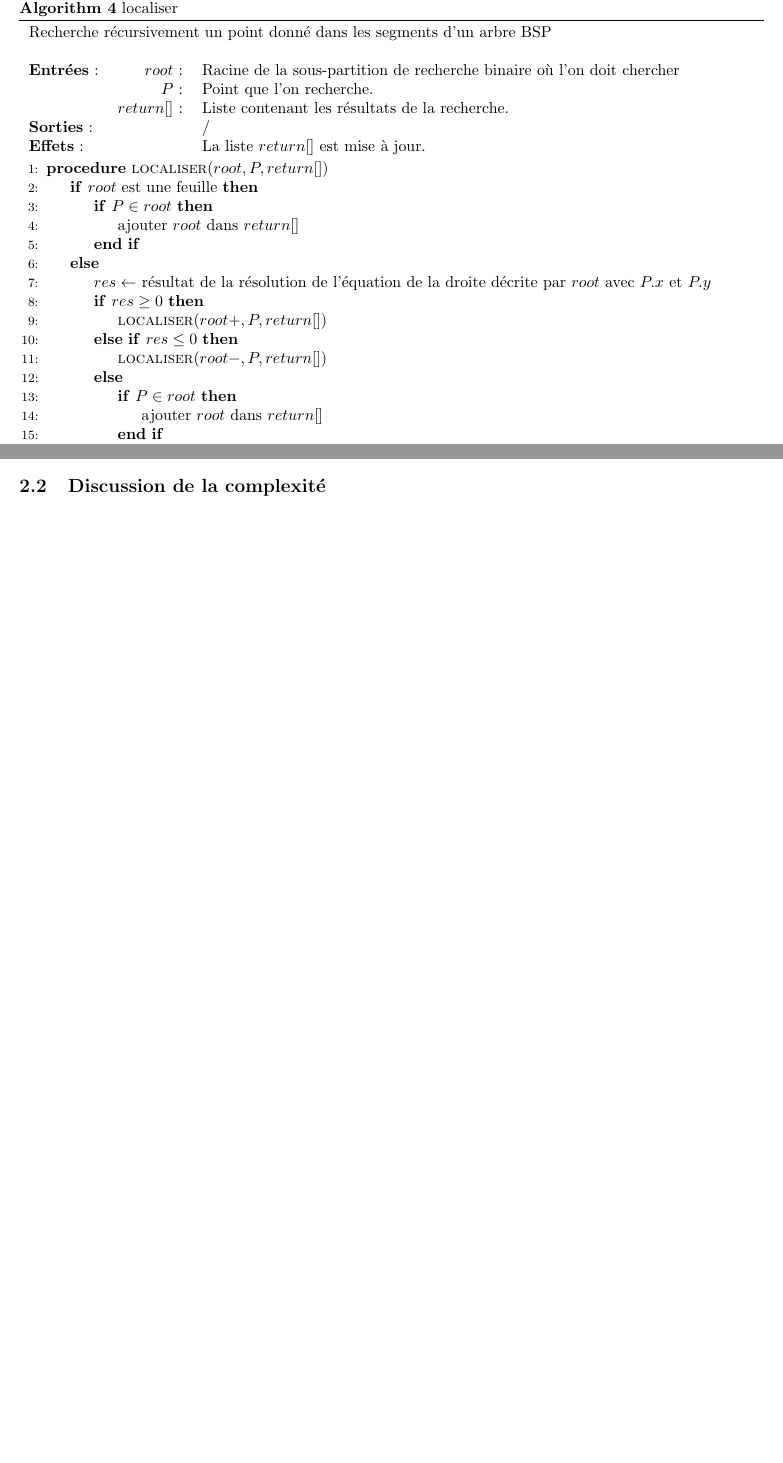
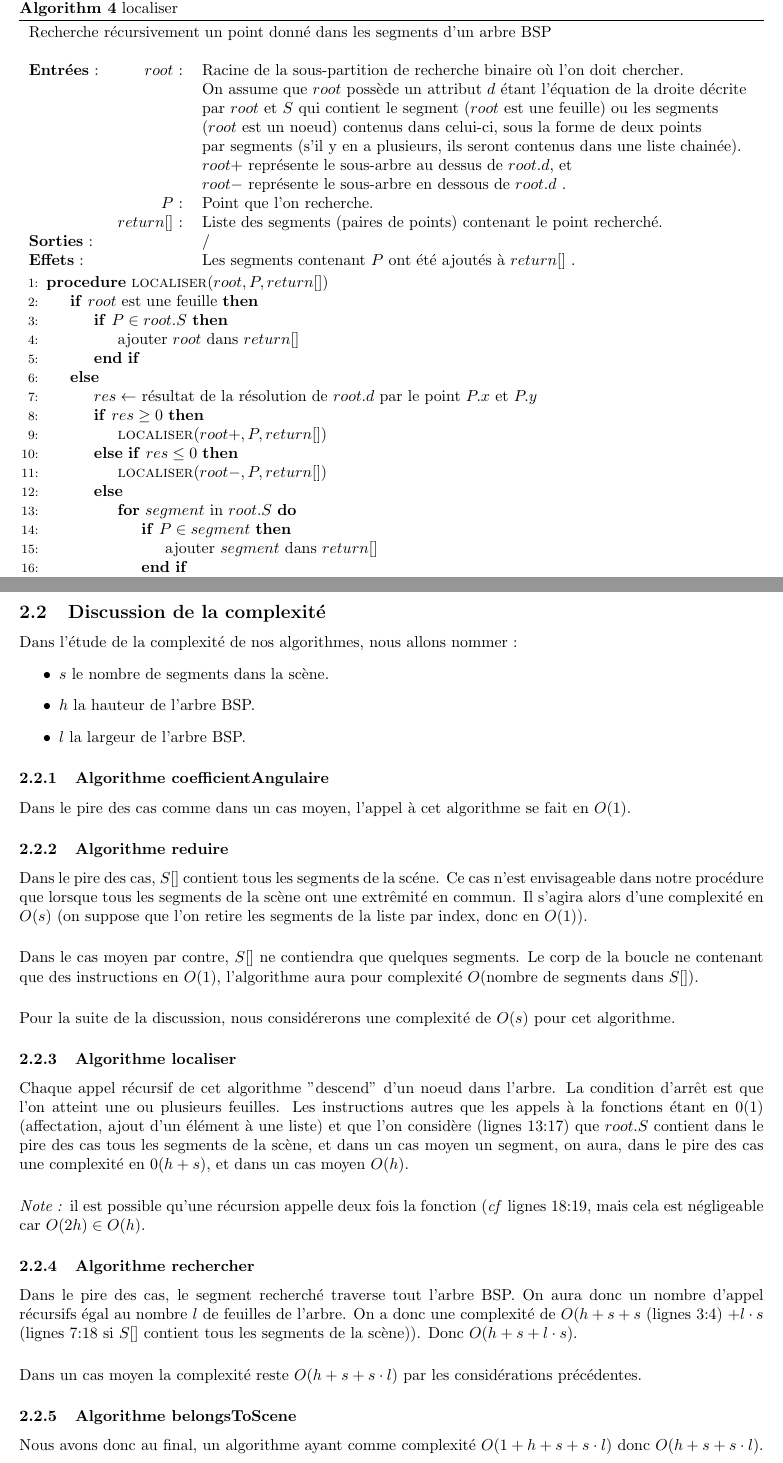
Before and after one commit to HuylenbroeckFlorent/BA3_SDD2, a LaTeX document (report/rapport_exercice_préliminaire.tex): two parts of pages 6 and 7 of 7 before the commit and two parts of pages 6 and 8 of 8 after it, joined at a grey line, cut so that both start at the same text, the shorter picture padded with empty space. Compiled offline with pdfLaTeX.

Commit message:
complexite premier jet

```diff
--- a/report/rapport_exercice_préliminaire.tex
+++ b/report/rapport_exercice_préliminaire.tex
@@ -133,34 +133,43 @@ sont stockés dans une liste chaînée.\\[.5cm]
 \EndProcedure
 \end{algorithmic}
 \end{algorithm}
-\newpage
-\begin{algorithm}[!h]
+
+\subsubsection{Algorithme localiser}
+\begin{algorithm}[H]
 \caption{localiser}
 \begin{tabular}{lrl}
 \multicolumn{3}{l}{Recherche récursivement un point donné dans les segments d'un arbre BSP}\\
 &&\\
-\textbf{Entrées} : &$root$ : &Racine de la sous-partition de recherche binaire où l'on doit chercher\\
+\textbf{Entrées} : &$root$ : &Racine de la sous-partition de recherche binaire où l'on doit chercher.\\
+&&On assume que $root$ possède un attribut $d$ étant l'équation de la droite décrite\\
+&&par $root$ et $S$ qui contient le segment ($root$ est une feuille) ou les segments\\
+&&($root$ est un noeud) contenus dans celui-ci, sous la forme de deux points\\
+&& par segments (s'il y en a plusieurs, ils seront contenus dans une liste chainée).\\
+&&$root+$ représente le sous-arbre au dessus de $root.d$, et\\
+&&$root-$ représente le sous-arbre en dessous de $root.d$ .\\
 &$P$ :&Point que l'on recherche.\\
-&$return[]$ :&Liste contenant les résultats de la recherche.\\
+&$return[]$ :&Liste des segments (paires de points) contenant le point recherché.\\
 \textbf{Sorties} :& &/\\
-\textbf{Effets} :& &La liste $return[]$ est mise à jour.
+\textbf{Effets} :& &Les segments contenant $P$ ont été ajoutés à $return[]$ .
 \end{tabular}
 \begin{algorithmic}[1]
 \Procedure{localiser}{$root,P,return[]$}
 \If{$root$ est une feuille}
-\If{$P\in root$}
+\If{$P\in root.S$}
 \State ajouter $root$ dans $return[]$
 \EndIf
 \Else
-\State $res\gets$ résultat de la résolution de l'équation de la droite décrite par $root$ avec $P.x$ et $P.y$
+\State $res\gets$ résultat de la résolution de $root.d$ par le point $P.x$ et $P.y$
 \If{$res\geq 0$}
 \State \Call{localiser}{$root+,P,return[]$}
 \ElsIf{$res\leq 0$}
 \State \Call{localiser}{$root-,P,return[]$}
 \Else
-\If{$P\in root$}
-\State ajouter $root$ dans $return[]$
+\For{$segment$ in $root.S$}
+\If{$P\in segment$}
+\State ajouter $segment$ dans $return[]$
 \EndIf
+\EndFor
 \State\Call{localiser}{$root+,P,return[]$}
 \State\Call{localiser}{$root-,P,return[]$}
 \EndIf
@@ -189,8 +200,27 @@ sont stockés dans une liste chaînée.\\[.5cm]
 \EndProcedure
 \end{algorithmic}
 \end{algorithm}
+
 \newpage
-
 \subsection{Discussion de la complexité}
-
+Dans l'étude de la complexité de nos algorithmes, nous allons nommer :
+\begin{itemize}
+\item $s$ le nombre de segments dans la scène.
+\item $h$ la hauteur de l'arbre BSP.
+\item $l$ la largeur de l'arbre BSP.
+\end{itemize}
+\subsubsection{Algorithme coefficientAngulaire}
+Dans le pire des cas comme dans un cas moyen, l'appel à cet algorithme se fait en $O(1)$.
+\subsubsection{Algorithme reduire}
+Dans le pire des cas, $S[]$ contient tous les segments de la scéne. Ce cas n'est envisageable dans notre procédure que lorsque tous les segments de la scène ont une extrêmité en commun. Il s'agira alors d'une complexité en $O(s)$ (on suppose que l'on retire les segments de la liste par index, donc en $O(1)$).\\[.5cm]
+Dans le cas moyen par contre, $S[]$ ne contiendra que quelques segments. Le corp de la boucle ne contenant que des instructions en $O(1)$, l'algorithme aura pour complexité $O($nombre de segments dans $S[])$.\\[.5cm]
+Pour la suite de la discussion, nous considérerons une complexité de $O(s)$ pour cet algorithme.
+\subsubsection{Algorithme localiser}
+Chaque appel récursif de cet algorithme "descend" d'un noeud dans l'arbre. La condition d'arrêt est que l'on atteint une ou plusieurs feuilles. Les instructions autres que les appels à la fonctions étant en $0(1)$ (affectation, ajout d'un élément à une liste) et que l'on considère (lignes $13$:$17$) que $root.S$ contient dans le pire des cas tous les segments de la scène, et dans un cas moyen un segment, on aura, dans le pire des cas une complexité en $0(h+s)$, et dans un cas moyen $O(h)$.\\[.5cm]
+\emph{Note : }il est possible qu'une récursion appelle deux fois la fonction (\emph{cf} lignes $18$:$19$, mais cela est négligeable car $O(2h)\in O(h)$.
+\subsubsection{Algorithme rechercher}
+Dans le pire des cas, le segment recherché traverse tout l'arbre BSP. On aura donc un nombre d'appel récursifs égal au nombre $l$ de feuilles de l'arbre. On a donc une complexité de $O(h+s+s$ (lignes $3$:$4$) $+ l\cdot s$ (lignes $7$:$18$ si $S[]$ contient tous les segments de la scène)$)$. Donc $O(h+s+l\cdot s)$.\\[.5cm]
+Dans un cas moyen la complexité reste $O(h+s+s\cdot l)$ par les considérations précédentes.
+\subsubsection{Algorithme belongsToScene}
+Nous avons donc au final, un algorithme ayant comme complexité $O(1+h+s+s\cdot l)$ donc $O(h+s+s\cdot l)$.
 \end{document}
```
Also changed, not shown: report/rapport_exercice_préliminaire.pdf, report/rapport_exercice_préliminaire.tex (20 more changed lines), 4 other files.
